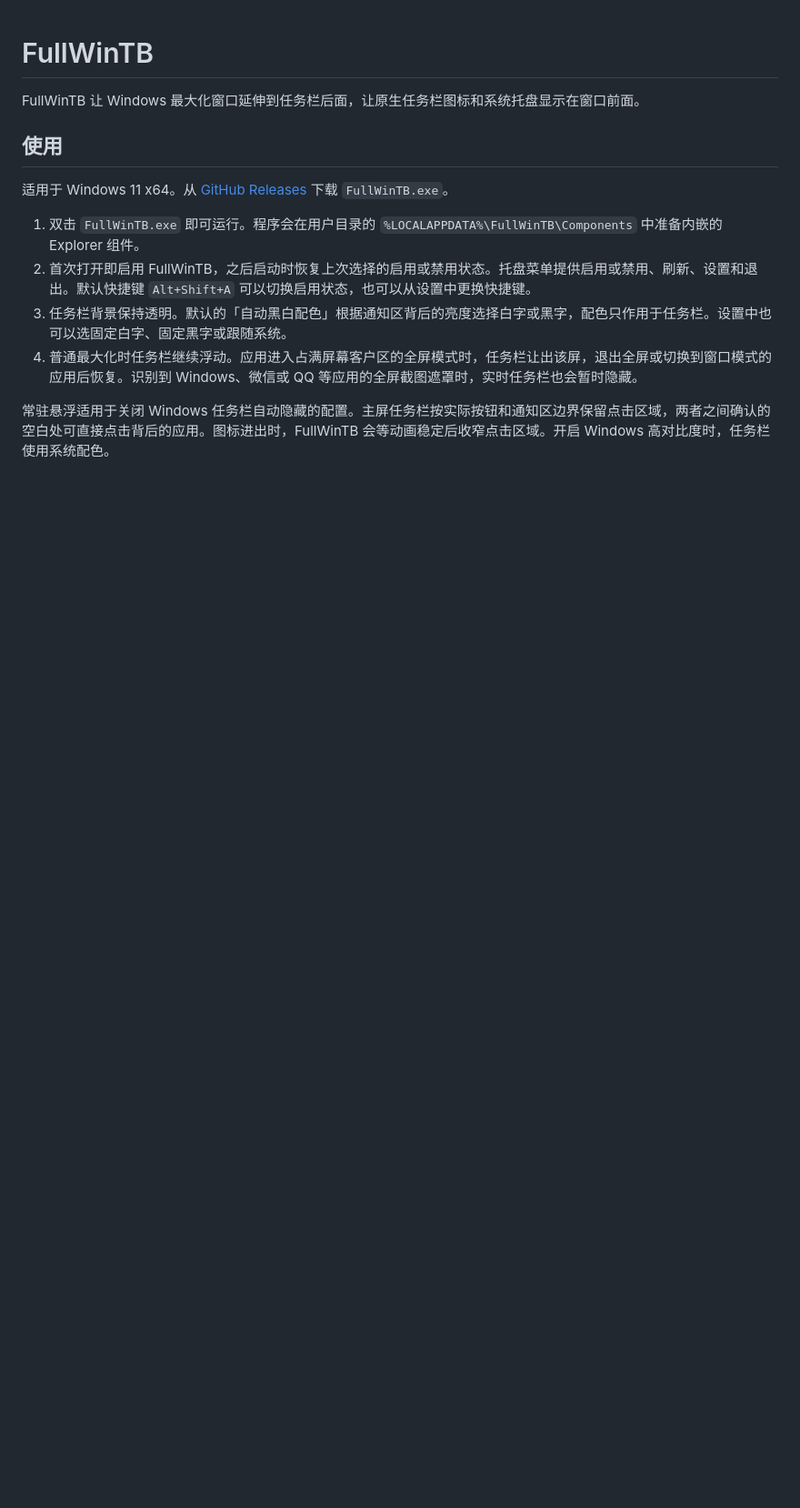
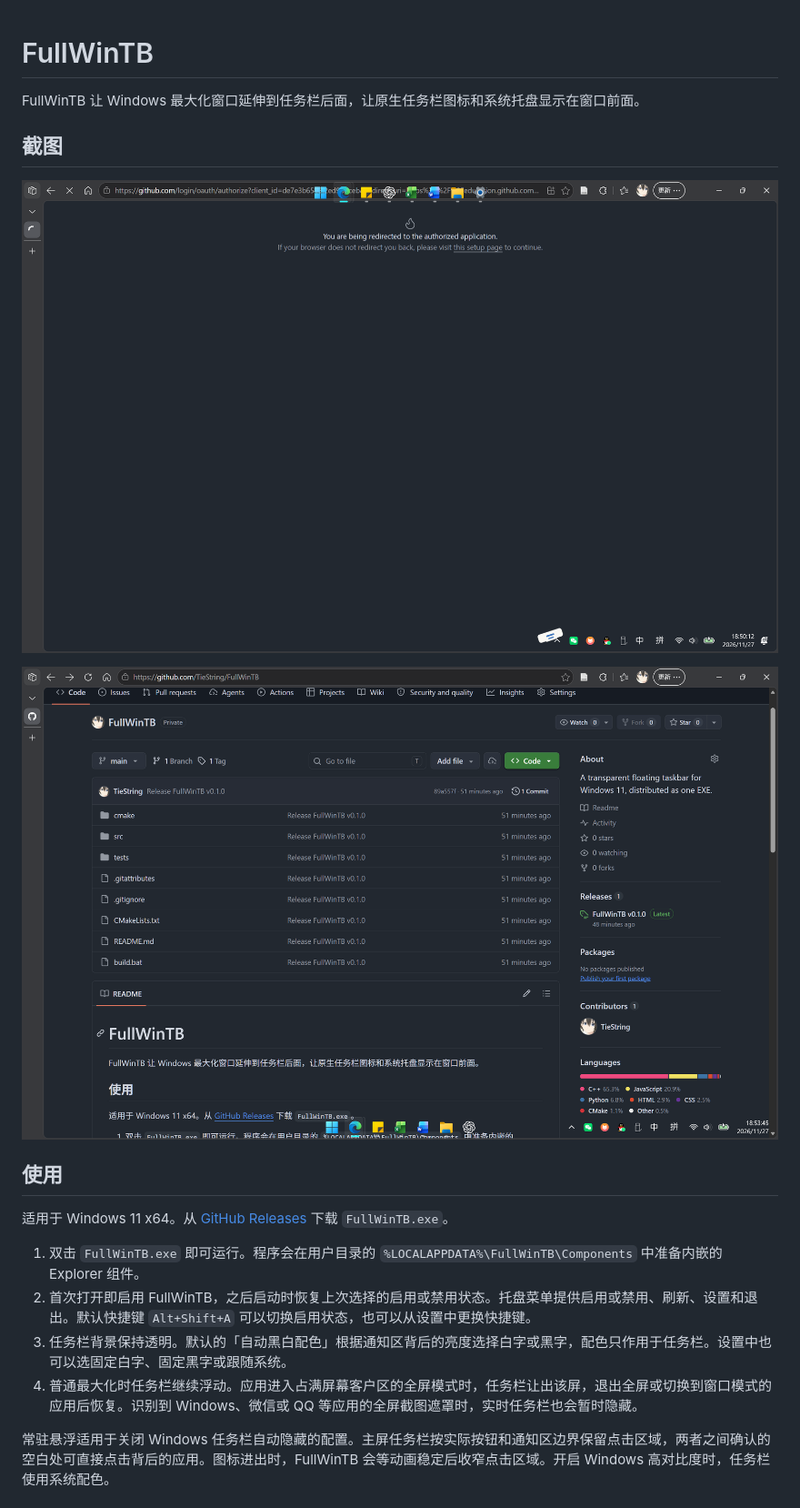
Before and after one commit to TieString/FullWinTB, a Markdown page: README.md, the part around the change. Shown at 91% size. GitHub-like rendering; pictures changed too: docs/media/taskbar-overlay.png (added), docs/media/taskbar-split.png (added); blank space fills up the shorter version.

Commit message:
Add user-provided FullWinTB screenshots

```diff
--- a/README.md
+++ b/README.md
@@ -1,6 +1,12 @@
 # FullWinTB
 
 FullWinTB 让 Windows 最大化窗口延伸到任务栏后面，让原生任务栏图标和系统托盘显示在窗口前面。
+
+## 截图
+
+![应用图标移到屏幕顶部，通知区用贴纸固定在底部](docs/media/taskbar-split.png)
+
+![透明任务栏悬浮在最大化窗口上](docs/media/taskbar-overlay.png)
 
 ## 使用
 
```
